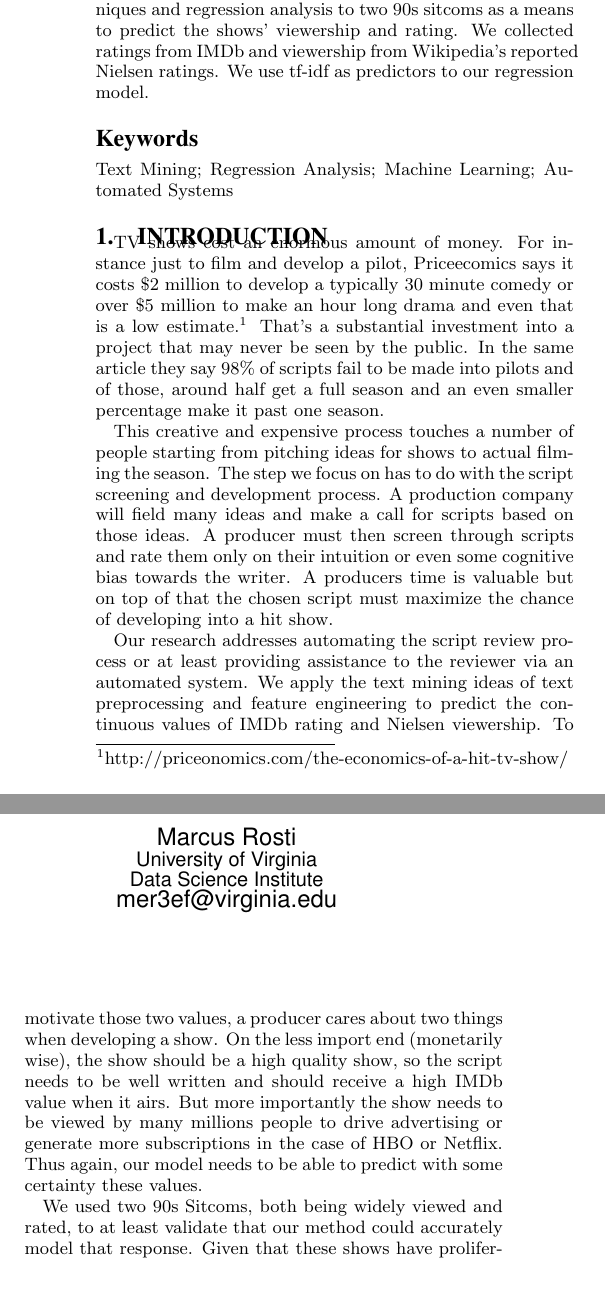
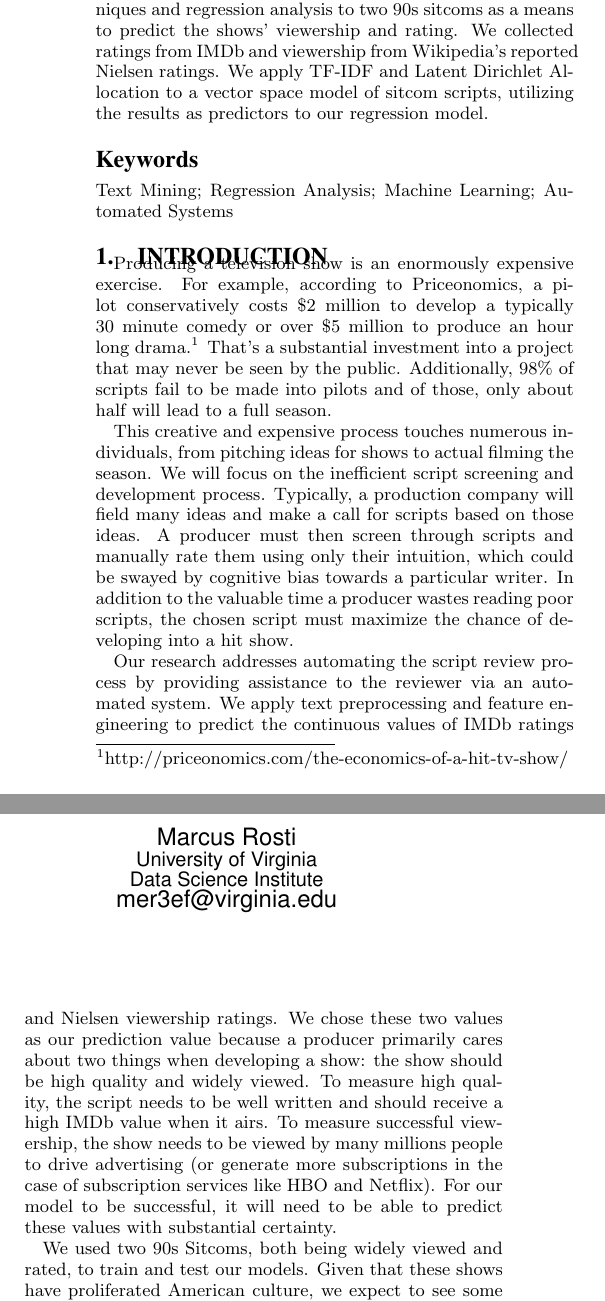
Before and after one commit to kms6bn/TextMiningSeinfeld, a LaTeX paper (writeup/SIG Proceedings Template-Jan2015 Zip/sig-alternate-sample.tex): two parts of the columns of page 1 of 2 before the commit and two parts of the columns of page 1 of 3 after it, joined at a grey line, cut so that both start at the same text, the shorter picture padded with empty space. Compiled offline with pdfLaTeX.

Commit message:
final write up

```diff
--- a/writeup/SIG Proceedings Template-Jan2015 Zip/sig-alternate-sample.tex
+++ b/writeup/SIG Proceedings Template-Jan2015 Zip/sig-alternate-sample.tex
@@ -146,7 +146,7 @@ Marcus Rosti\\
 
 \maketitle
 \begin{abstract}
-This paper discusses the application of text mining techniques and regression analysis to two 90s sitcoms as a means to predict the shows' viewership and rating. We collected ratings from IMDb and viewership from Wikipedia's reported Nielsen ratings. We use tf-idf as predictors to our regression model.
+This paper discusses the application of text mining techniques and regression analysis to two 90s sitcoms as a means to predict the shows' viewership and rating. We collected ratings from IMDb and viewership from Wikipedia's reported Nielsen ratings. We apply TF-IDF and Latent Dirichlet Allocation to a vector space model of sitcom scripts, utilizing the results as predictors to our regression model.
 % TODO this needs more information
 \end{abstract}
 
@@ -157,19 +157,19 @@ This paper discusses the application of text mining techniques and regression an
 \keywords{Text Mining; Regression Analysis; Machine Learning; Automated Systems}
 
 \section{Introduction}
-TV shows cost an enormous amount of money. For instance just to film and develop a pilot, Priceecomics says it costs \$2 million to develop a typically 30 minute comedy or over \$5 million to make an hour long drama and even that is a low estimate.\footnote{http://priceonomics.com/the-economics-of-a-hit-tv-show/} That's a substantial investment into a project that may never be seen by the public. In the same article they say 98\% of scripts fail to be made into pilots and of those, around half get a full season and an even smaller percentage make it past one season.
+Producing a television show is an enormously expensive exercise. For example, according to Priceonomics, a pilot conservatively costs \$2 million to develop a typically 30 minute comedy or over \$5 million to produce an hour long drama.\footnote{http://priceonomics.com/the-economics-of-a-hit-tv-show/} That's a substantial investment into a project that may never be seen by the public. Additionally, 98\% of scripts fail to be made into pilots and of those, only about half will lead to a full season.
 
-This creative and expensive process touches a number of people starting from pitching ideas for shows to actual filming the season. The step we focus on has to do with the script screening and development process. A production company will field many ideas and make a call for scripts based on those ideas. A producer must then screen through scripts and rate them only on their intuition or even some cognitive bias towards the writer. A producers time is valuable but on top of that the chosen script must maximize the chance of developing into a hit show.
+This creative and expensive process touches numerous individuals, from pitching ideas for shows to actual filming the season. We will focus on the inefficient script screening and development process. Typically, a production company will field many ideas and make a call for scripts based on those ideas. A producer must then screen through scripts and manually rate them using only their intuition, which could be swayed by cognitive bias towards a particular writer. In addition to the valuable time a producer wastes reading poor scripts, the chosen script must maximize the chance of developing into a hit show.
 
-Our research addresses automating the script review process or at least providing assistance to the reviewer via an automated system. We apply the text mining ideas of text preprocessing and feature engineering to predict the continuous values of IMDb rating and Nielsen viewership. To motivate those two values, a producer cares about two things when developing a show. On the less import end (monetarily wise), the show should be a high quality show, so the script needs to be well written and should receive a high IMDb value when it airs. But more importantly the show needs to be viewed by many millions people to drive advertising or generate more subscriptions in the case of HBO or Netflix. Thus again, our model needs to be able to predict with some certainty these values.
+Our research addresses automating the script review process by providing assistance to the reviewer via an automated system. We apply text preprocessing and feature engineering to predict the continuous values of IMDb ratings and Nielsen viewership ratings. We chose these two values as our prediction value because a producer primarily cares about two things when developing a show: the show should be high quality and widely viewed. To measure high quality, the script needs to be well written and should receive a high IMDb value when it airs. To measure successful viewership, the show needs to be viewed by many millions people to drive advertising (or generate more subscriptions in the case of subscription services like HBO and Netflix). For our model to be successful, it will need to be able to predict these values with substantial certainty.
 
-We used two 90s Sitcoms, both being widely viewed and rated, to at least validate that our method could accurately model that response. Given that these shows have proliferated that culture we expect to see at least come predictive power to our approach and conclude that there is a correlation between the script and the audience response.
+We used two 90s Sitcoms, both being widely viewed and rated, to train and test our models. Given that these shows have proliferated American culture, we expect to see some predictive power to our approach and conclude that there is a correlation between the script and the audience response.
 
 \section{Literature Review} % Maybe this could just be done in the introduction
 
-Researchers have explored sentiment analysis of text thoroughly. Bo Pang and Lillian Lee explored a multiclass approach to categorizing movie reviews as either positive, average and negative. They used support vector machines and a one versus all separation in order to classify them \cite{Pang:2005:SSE:1219840.1219855}. That research expanded a traditional binary classification into a multivalued problem.
+Researchers have explored sentiment analysis of text thoroughly. Bo Pang and Lillian Lee explored a multiclass approach to categorizing movie reviews as either positive, average or negative. They used support vector machines and a one versus all separation in order to classify each review \cite{Pang:2005:SSE:1219840.1219855}. That research expanded a traditional binary classification into a multivalued problem.
 
-In a separate field, Saxena explored applying a data mining techniques to screen resumes as part of a job application. In this case, the author explains that as the internet has become more popular, people are able to apply to many more jobs thus online job postings become flooded with resumes. To parse through these, they should apply several information retervial techniques but this paper focused on skills extraction, finding unique features and dealing with the specific setting of the resume. They had mixed results and concluced that more research would be required to find a more confident parser \cite{Charul}.
+In a separate field, Saxena explored applying data mining techniques to screen resumes as part of a job application. In this case, Saxena explains that as the internet becomes more popular, people are able to apply to many more jobs, flooding online job postings with resumes. To parse through these resumes, companies can apply several information retrieval techniques. Saxena focuses on skills extraction, finding unique features and dealing with the specific setting of the resume. They experienced lackluster results and concluded that more research would be required to create a more confident parser \cite{Charul}.
 
-Lastly, Pivotal, a data sciences research company, attempted a script reviewer with success. They extracted information from scripts that included speaker and scene delegation, for which the did extensive feature engineering. For example, they were able to distill the personalities of speakers via topic modeling and that feature engineering and include this with their linear model \cite{Pivotal}. However, the authors did not reveal more intimate details of their modeling and approach.
+Lastly, Pivotal, a data sciences research company, formulated a script reviewer with success. They extracted information from television scripts which included speaker and scene delegation and applied extensive feature engineering. For example, they were able to determine personalities of speakers via topic modeling and include these variables in their ElasticNet regression model \cite{Pivotal}. However, the authors did not reveal details of their modeling and approach since it was a proprietary project for a television producing client.
 
```
Also changed, not shown: writeup/SIG Proceedings Template-Jan2015 Zip/AutomatedScriptReviewer.pdf (added), writeup/SIG Proceedings Template-Jan2015 Zip/acm-update.pdf (deleted), writeup/SIG Proceedings Template-Jan2015 Zip/flies.eps (deleted), writeup/SIG Proceedings Template-Jan2015 Zip/fly.eps (deleted), writeup/SIG Proceedings Template-Jan2015 Zip/rosette.eps (deleted), writeup/SIG Proceedings Template-Jan2015 Zip/sig-alternate-sample.pdf (deleted), writeup/SIG Proceedings Template-Jan2015 Zip/sig-alternate-sample.tex (23 more changed lines), 6 other files.
